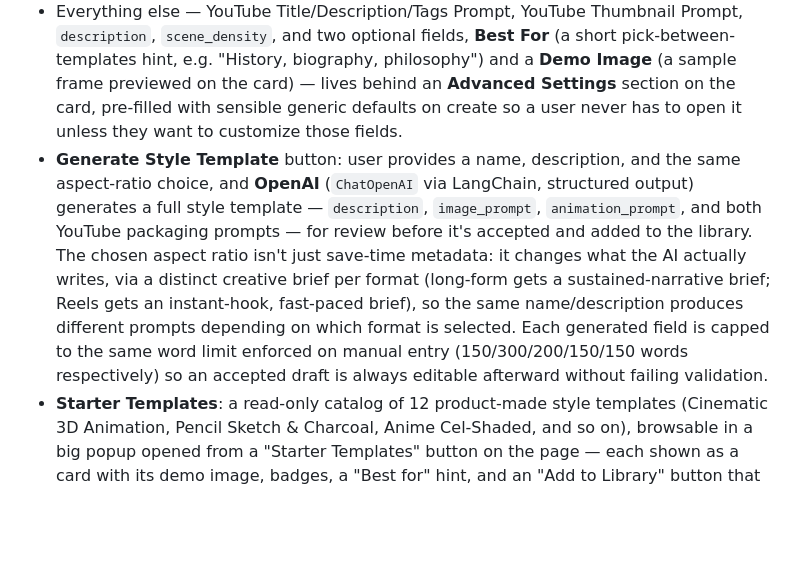
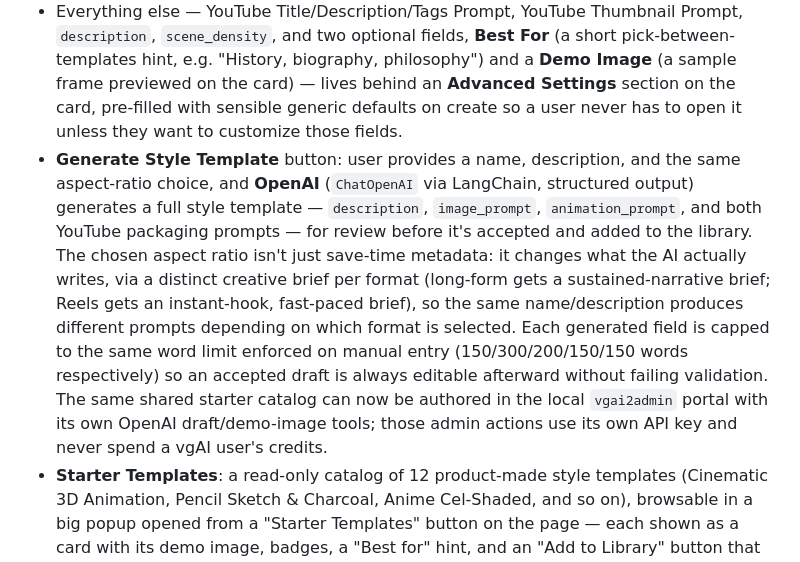
Before and after one commit to Mdk7866-gif/vgai2, a Markdown page: README.md, the part around the change. GitHub-like rendering; blank space fills up the shorter version.

Commit message:
docs: note admin catalog AI authoring

```diff
--- a/README.md
+++ b/README.md
@@ -91,7 +91,7 @@ Credits are **reserved before the AI provider is called**, not deducted after it
 - Full CRUD: add, edit, delete style templates.
 - The main create/edit form only asks for what a user needs to give every time: `name`, `image_prompt`, `animation_prompt`, a single **aspect ratio** picker — **"16:9 (Long Video)"** or **"9:16 (Reels)"** (both `image_aspect_ratio` and `video_aspect_ratio` are set from this one choice; `1:1` isn't offered) — and the `is_default` toggle. This is what lets vgAI support both long-form landscape videos and short-form vertical videos: whichever style template a project imports determines the aspect ratio of everything generated in that project.
 - Everything else — YouTube Title/Description/Tags Prompt, YouTube Thumbnail Prompt, `description`, `scene_density`, and two optional fields, **Best For** (a short pick-between-templates hint, e.g. "History, biography, philosophy") and a **Demo Image** (a sample frame previewed on the card) — lives behind an **Advanced Settings** section on the card, pre-filled with sensible generic defaults on create so a user never has to open it unless they want to customize those fields.
-- **Generate Style Template** button: user provides a name, description, and the same aspect-ratio choice, and **OpenAI** (`ChatOpenAI` via LangChain, structured output) generates a full style template — `description`, `image_prompt`, `animation_prompt`, and both YouTube packaging prompts — for review before it's accepted and added to the library. The chosen aspect ratio isn't just save-time metadata: it changes what the AI actually writes, via a distinct creative brief per format (long-form gets a sustained-narrative brief; Reels gets an instant-hook, fast-paced brief), so the same name/description produces different prompts depending on which format is selected. Each generated field is capped to the same word limit enforced on manual entry (150/300/200/150/150 words respectively) so an accepted draft is always editable afterward without failing validation.
+- **Generate Style Template** button: user provides a name, description, and the same aspect-ratio choice, and **OpenAI** (`ChatOpenAI` via LangChain, structured output) generates a full style template — `description`, `image_prompt`, `animation_prompt`, and both YouTube packaging prompts — for review before it's accepted and added to the library. The chosen aspect ratio isn't just save-time metadata: it changes what the AI actually writes, via a distinct creative brief per format (long-form gets a sustained-narrative brief; Reels gets an instant-hook, fast-paced brief), so the same name/description produces different prompts depending on which format is selected. Each generated field is capped to the same word limit enforced on manual entry (150/300/200/150/150 words respectively) so an accepted draft is always editable afterward without failing validation. The same shared starter catalog can now be authored in the local `vgai2admin` portal with its own OpenAI draft/demo-image tools; those admin actions use its own API key and never spend a vgAI user's credits.
 - **Starter Templates**: a read-only catalog of 12 product-made style templates (Cinematic 3D Animation, Pencil Sketch & Charcoal, Anime Cel-Shaded, and so on), browsable in a big popup opened from a "Starter Templates" button on the page — each shown as a card with its demo image, badges, a "Best for" hint, and an "Add to Library" button that copies it into the user's own library in one click, ready to edit or delete freely afterward. Importing the same one twice is allowed and makes two independent copies; later edits to the catalog only affect templates imported after the edit, not ones already in a library. The demo image is copied into the user's own Cloudinary folder on import (§9), so an admin replacing or deleting a catalog entry can never blank the preview on a template someone already imported.
 - **Download / Share / Import**: every card in a user's own library has a Download button (saves the template as a `.json` file) and a Share button (hands the same template to the phone/desktop's native share sheet — WhatsApp, Gmail, Bluetooth, whatever's installed). A page-level **Import** button lets anyone paste that file back in — the JSON is strictly validated (required fields, word limits, valid aspect ratio/scene density) before it's added as a brand-new template in the importer's own library, so a friend can hand off a style template without either of you touching the Starter Templates catalog.
 
```
Also changed, not shown: AGENTS.md (+4 -0 lines), CLAUDE.md (+4 -0 lines).
